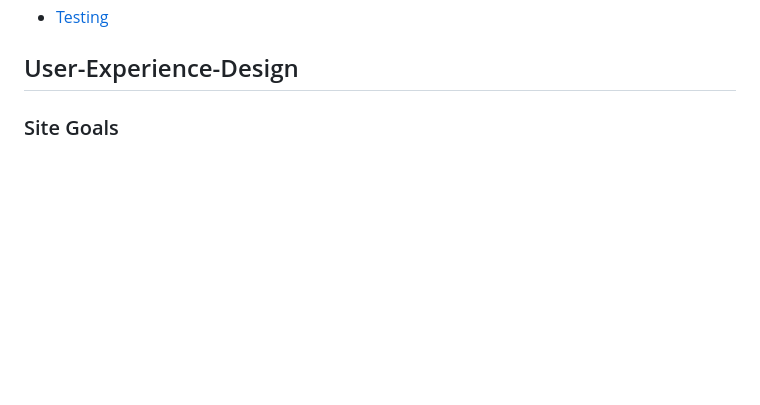
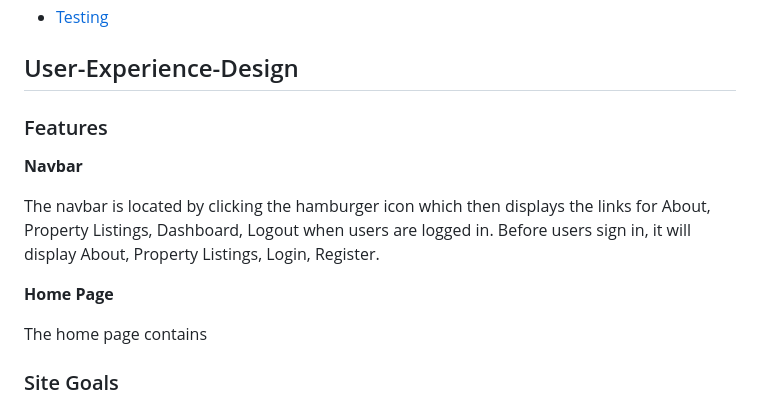
Before and after one commit to FintanMi/bridge-property-estate-agents, a Markdown page: README.md, the part around the change. Drawn GitHub-style; blank space fills up the shorter version.

```diff
--- a/README.md
+++ b/README.md
@@ -9,6 +9,17 @@ Bridge Property Estate Agents is a fictional property business that's located in
 - [Testing](#testing)
 
 ## User-Experience-Design
+
+### Features
+
+**Navbar**
+
+The navbar is located by clicking the hamburger icon which then displays the links for About, Property Listings, Dashboard, Logout when users are logged in. Before users sign in, it will display About, Property Listings, Login, Register.
+
+**Home Page**
+
+The home page contains
+
 ### Site Goals
 The site is aimed for estate agents to be able to display a list of houses for sale and have the capacity for updating and removing listings as is necessary.
 The site also allows users to view houses on an intuitive and easy to use website. Users can contact estate agents about any house on the site and logged in users are able to see which listings they've inquired about on their dashboard.
```
